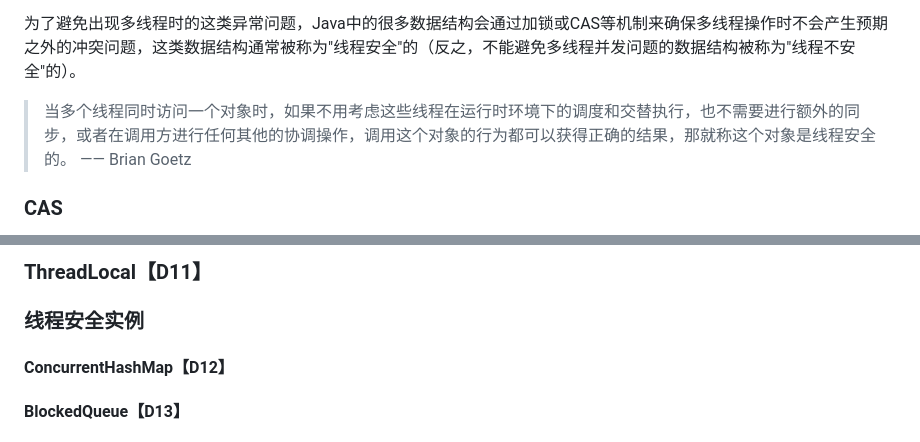
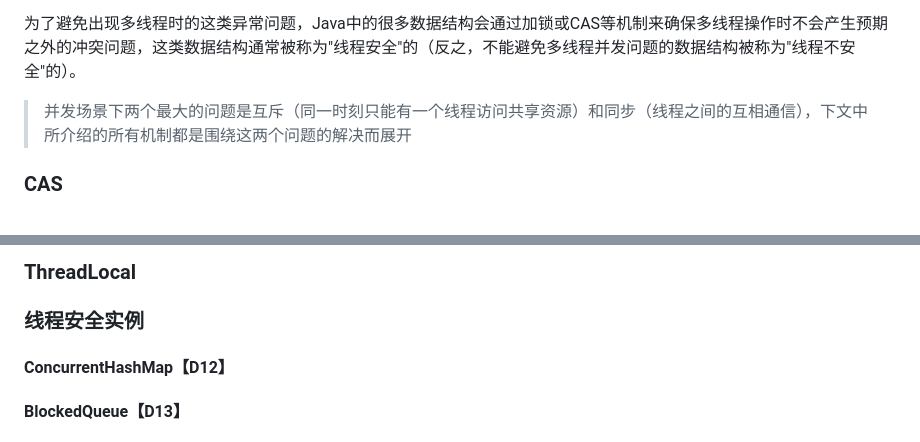
Before and after one commit to MarkLux/a-brief-history-of-compute, a Markdown page: ch2/04-高级语言的自我修养_线程并发.md, 2 parts joined by grey strips. Rendered like a GitHub page.

```diff
--- a/ch2/04-高级语言的自我修养_线程并发.md
+++ b/ch2/04-高级语言的自我修养_线程并发.md
@@ -207,7 +207,7 @@ Thread t = new Thread(() -> {
 
 为了避免出现多线程时的这类异常问题，Java中的很多数据结构会通过加锁或CAS等机制来确保多线程操作时不会产生预期之外的冲突问题，这类数据结构通常被称为"线程安全"的（反之，不能避免多线程并发问题的数据结构被称为"线程不安全"的）。
 
-> 当多个线程同时访问一个对象时，如果不用考虑这些线程在运行时环境下的调度和交替执行，也不需要进行额外的同步，或者在调用方进行任何其他的协调操作，调用这个对象的行为都可以获得正确的结果，那就称这个对象是线程安全的。 —— Brian Goetz
+> 并发场景下两个最大的问题是互斥（同一时刻只能有一个线程访问共享资源）和同步（线程之间的互相通信），下文中所介绍的所有机制都是围绕这两个问题的解决而展开
 
 ### CAS
 
@@ -368,6 +449,5 @@ A.hello(); // 锁定的是A.class
 
-
-### ThreadLocal【D11】
+### ThreadLocal
 
 ### 线程安全实例
 
```
Also changed, not shown: other parts of ch2/04-高级语言的自我修养_线程并发.md (+89 -8 lines), ch2/img_50.png (added).
